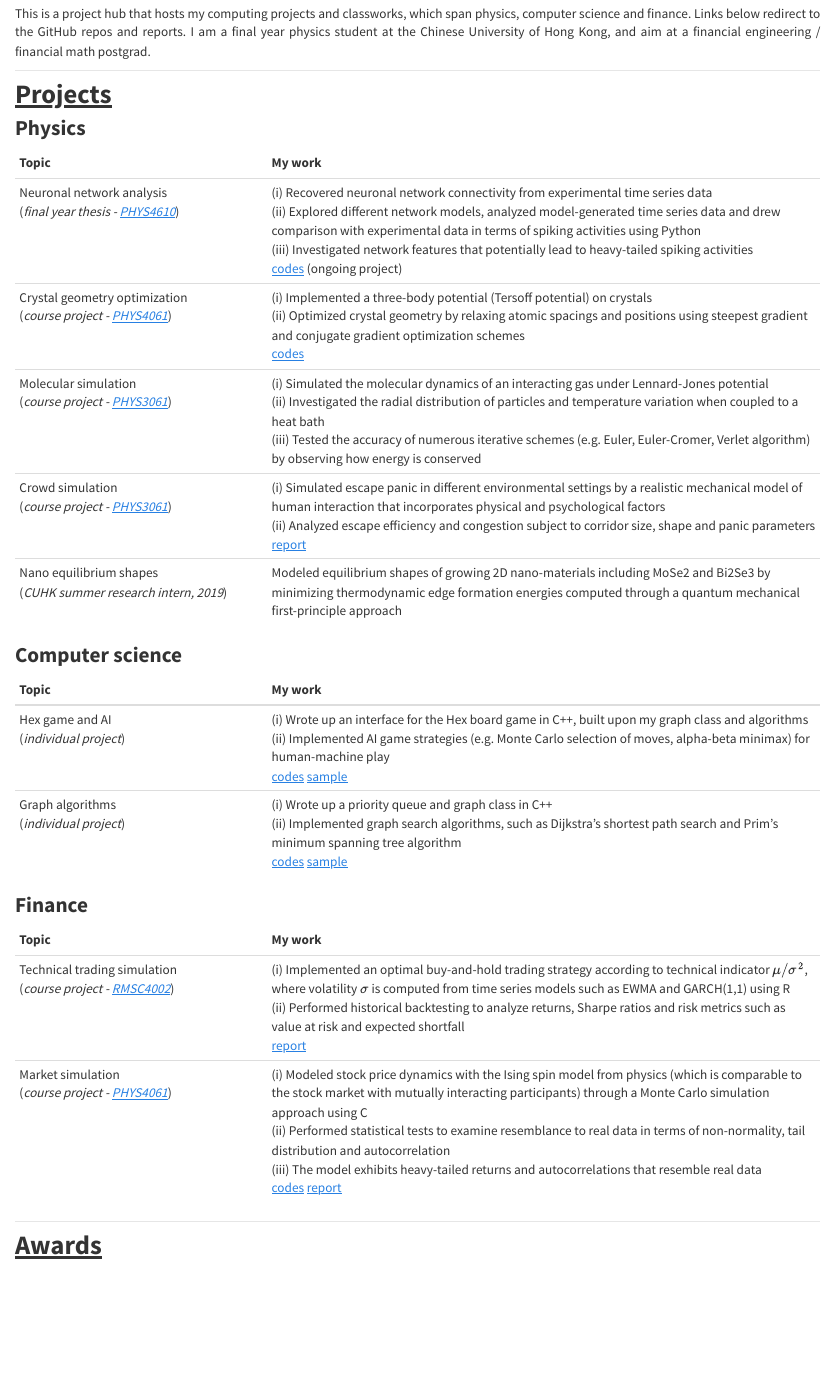
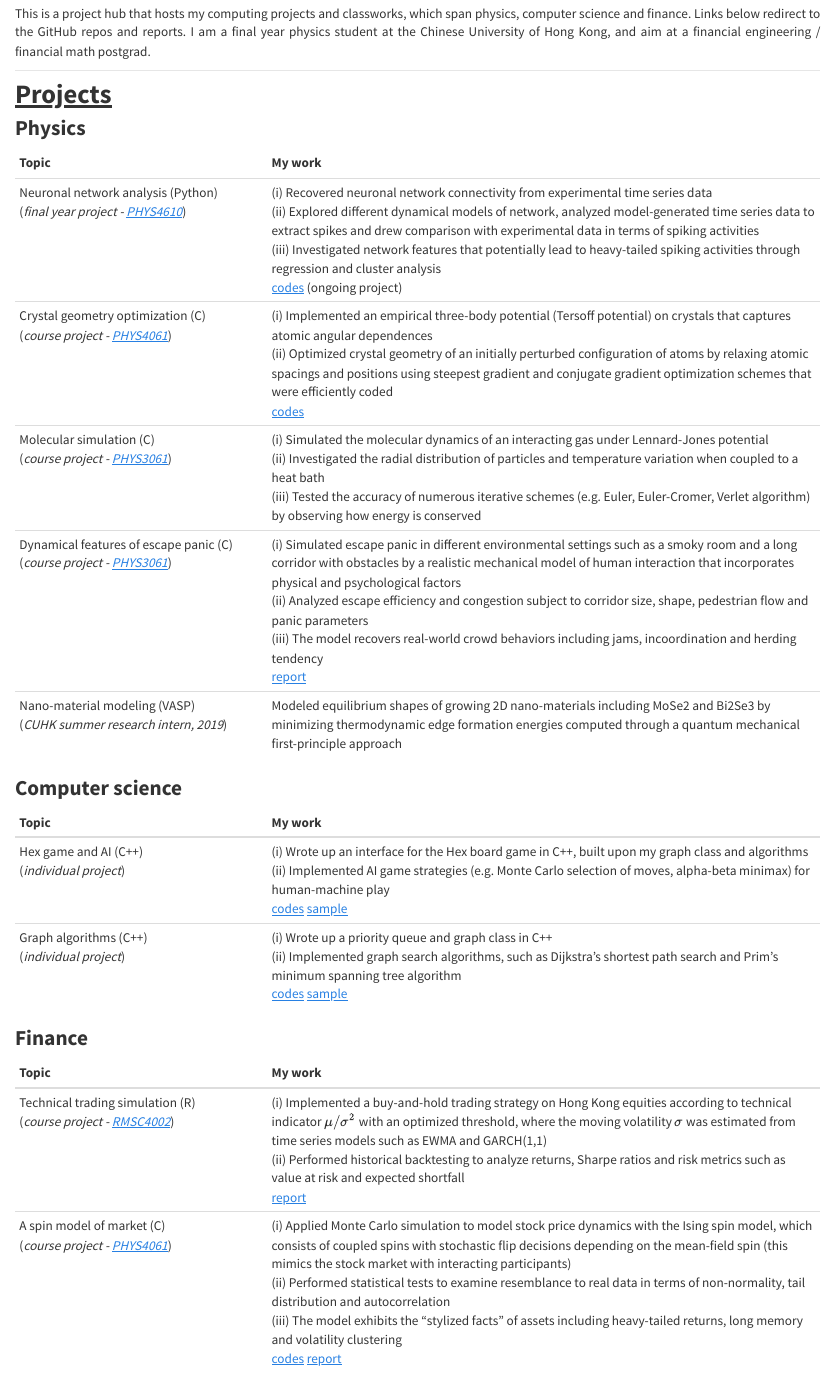
Before and after one commit to frankieycy/frankieycy.github.io, an R Markdown document (Rmd/index.Rmd): the page in a window 1100 px wide, from 240 px down. The pictures show the output file index.html that the author committed with the source, opened offline.

Commit message:
updated descriptions

```diff
--- a/Rmd/index.Rmd
+++ b/Rmd/index.Rmd
@@ -29,25 +29,25 @@
 
 | Topic | My work |
 | ----- | ----------- |
-| Neuronal network analysis<br>(_final year thesis - [PHYS4610](course-info.html#phys4610)_) | (i) Recovered neuronal network connectivity from experimental time series data<br>(ii) Explored different network models, analyzed model-generated time series data and drew comparison with experimental data in terms of spiking activities using Python<br>(iii) Investigated network features that potentially lead to heavy-tailed spiking activities<br>[codes](https://github.com/frankieycy/network) (ongoing project) |
-| Crystal geometry optimization<br>(_course project - [PHYS4061](course-info.html#phys4061)_) | (i) Implemented a three-body potential (Tersoff potential) on crystals<br>(ii) Optimized crystal geometry by relaxing atomic spacings and positions using steepest gradient and conjugate gradient optimization schemes<br>[codes](https://github.com/frankieycy/crystal-optimisation) |
-| Molecular simulation<br>(_course project - [PHYS3061](course-info.html#phys3061)_) | (i) Simulated the molecular dynamics of an interacting gas under Lennard-Jones potential<br>(ii) Investigated the radial distribution of particles and temperature variation when coupled to a heat bath<br>(iii) Tested the accuracy of numerous iterative schemes (e.g. Euler, Euler-Cromer, Verlet algorithm) by observing how energy is conserved |
-| Crowd simulation<br>(_course project - [PHYS3061](course-info.html#phys3061)_) | (i) Simulated escape panic in different environmental settings by a realistic mechanical model of human interaction that incorporates physical and psychological factors<br>(ii) Analyzed escape efficiency and congestion subject to corridor size, shape and panic parameters<br>[report](https://drive.google.com/open?id=1GEi4yqK3EG2BpgSe4d0epMcw3zSGdl7h) |
-| Nano equilibrium shapes<br>(_CUHK summer research intern, 2019_) | Modeled equilibrium shapes of growing 2D nano-materials including MoSe2 and Bi2Se3 by minimizing thermodynamic edge formation energies computed through a quantum mechanical first-principle approach |
+| Neuronal network analysis (Python)<br>(_final year project - [PHYS4610](course-info.html#phys4610)_) | (i) Recovered neuronal network connectivity from experimental time series data<br>(ii) Explored different dynamical models of network, analyzed model-generated time series data to extract spikes and drew comparison with experimental data in terms of spiking activities<br>(iii) Investigated network features that potentially lead to heavy-tailed spiking activities through regression and cluster analysis<br>[codes](https://github.com/frankieycy/network) (ongoing project) |
+| Crystal geometry optimization (C)<br>(_course project - [PHYS4061](course-info.html#phys4061)_) | (i) Implemented an empirical three-body potential (Tersoff potential) on crystals that captures atomic angular dependences<br>(ii) Optimized crystal geometry of an initially perturbed configuration of atoms by relaxing atomic spacings and positions using steepest gradient and conjugate gradient optimization schemes that were efficiently coded<br>[codes](https://github.com/frankieycy/crystal-optimisation) |
+| Molecular simulation (C)<br>(_course project - [PHYS3061](course-info.html#phys3061)_) | (i) Simulated the molecular dynamics of an interacting gas under Lennard-Jones potential<br>(ii) Investigated the radial distribution of particles and temperature variation when coupled to a heat bath<br>(iii) Tested the accuracy of numerous iterative schemes (e.g. Euler, Euler-Cromer, Verlet algorithm) by observing how energy is conserved |
+| Dynamical features of escape panic (C)<br>(_course project - [PHYS3061](course-info.html#phys3061)_) | (i) Simulated escape panic in different environmental settings such as a smoky room and a long corridor with obstacles by a realistic mechanical model of human interaction that incorporates physical and psychological factors<br>(ii) Analyzed escape efficiency and congestion subject to corridor size, shape, pedestrian flow and panic parameters<br>(iii) The model recovers real-world crowd behaviors including jams, incoordination and herding tendency<br>[report](https://drive.google.com/open?id=1GEi4yqK3EG2BpgSe4d0epMcw3zSGdl7h) |
+| Nano-material modeling (VASP)<br>(_CUHK summer research intern, 2019_) | Modeled equilibrium shapes of growing 2D nano-materials including MoSe2 and Bi2Se3 by minimizing thermodynamic edge formation energies computed through a quantum mechanical first-principle approach |
 
 ### Computer science
 
 | Topic | My work |
 | ----- | ----------- |
-| Hex game and AI<br>(_individual project_) | (i) Wrote up an interface for the Hex board game in C++, built upon my graph class and algorithms<br>(ii) Implemented AI game strategies (e.g. Monte Carlo selection of moves, alpha-beta minimax) for human-machine play<br>[codes](https://github.com/frankieycy/hex-game) [sample](https://github.com/frankieycy/hex-game/blob/master/main.out) |
-| Graph algorithms<br>(_individual project_) | (i) Wrote up a priority queue and graph class in C++<br>(ii) Implemented graph search algorithms, such as Dijkstra's shortest path search and Prim's minimum spanning tree algorithm<br>[codes](https://github.com/frankieycy/graph-algorithm) [sample](https://github.com/frankieycy/graph-algorithm/blob/master/main.out) |
+| Hex game and AI (C++)<br>(_individual project_) | (i) Wrote up an interface for the Hex board game in C++, built upon my graph class and algorithms<br>(ii) Implemented AI game strategies (e.g. Monte Carlo selection of moves, alpha-beta minimax) for human-machine play<br>[codes](https://github.com/frankieycy/hex-game) [sample](https://github.com/frankieycy/hex-game/blob/master/main.out) |
+| Graph algorithms (C++)<br>(_individual project_) | (i) Wrote up a priority queue and graph class in C++<br>(ii) Implemented graph search algorithms, such as Dijkstra's shortest path search and Prim's minimum spanning tree algorithm<br>[codes](https://github.com/frankieycy/graph-algorithm) [sample](https://github.com/frankieycy/graph-algorithm/blob/master/main.out) |
 
 ### Finance
 
 | Topic | My work |
 | ----- | ----------- |
-| Technical trading simulation<br>(_course project - [RMSC4002](course-info.html#rmsc4002)_) | (i) Implemented an optimal buy-and-hold trading strategy according to technical indicator $\mu/\sigma^2$, where volatility $\sigma$ is computed from time series models such as EWMA and GARCH(1,1) using R<br>(ii) Performed historical backtesting to analyze returns, Sharpe ratios and risk metrics such as value at risk and expected shortfall<br>[report](https://drive.google.com/open?id=18PxDDSq8fbkepGPk4h6fH3ejorru2qzs) |
-| Market simulation<br>(_course project - [PHYS4061](course-info.html#phys4061)_) | (i) Modeled stock price dynamics with the Ising spin model from physics (which is comparable to the stock market with mutually interacting participants) through a Monte Carlo simulation approach using C<br>(ii) Performed statistical tests to examine resemblance to real data in terms of non-normality, tail distribution and autocorrelation<br>(iii) The model exhibits heavy-tailed returns and autocorrelations that resemble real data<br>[codes](https://github.com/frankieycy/ising-stock) [report](https://drive.google.com/open?id=1nDeWmzLs3zxIkhyL3w2mGlWpbIRBVL5k) |
+| Technical trading simulation (R)<br>(_course project - [RMSC4002](course-info.html#rmsc4002)_) | (i) Implemented a buy-and-hold trading strategy on Hong Kong equities according to technical indicator $\mu/\sigma^2$ with an optimized threshold, where the moving volatility $\sigma$ was estimated from time series models such as EWMA and GARCH(1,1)<br>(ii) Performed historical backtesting to analyze returns, Sharpe ratios and risk metrics such as value at risk and expected shortfall<br>[report](https://drive.google.com/open?id=18PxDDSq8fbkepGPk4h6fH3ejorru2qzs) |
+| A spin model of market (C)<br>(_course project - [PHYS4061](course-info.html#phys4061)_) | (i) Applied Monte Carlo simulation to model stock price dynamics with the Ising spin model, which consists of coupled spins with stochastic flip decisions depending on the mean-field spin (this mimics the stock market with interacting participants)<br>(ii) Performed statistical tests to examine resemblance to real data in terms of non-normality, tail distribution and autocorrelation<br>(iii) The model exhibits the “stylized facts” of assets including heavy-tailed returns, long memory and volatility clustering<br>[codes](https://github.com/frankieycy/ising-stock) [report](https://drive.google.com/open?id=1nDeWmzLs3zxIkhyL3w2mGlWpbIRBVL5k) |
 
 ***************************************
 
```
Also changed, not shown: index.html, Rmd/index.Rmd (6 more changed lines).
